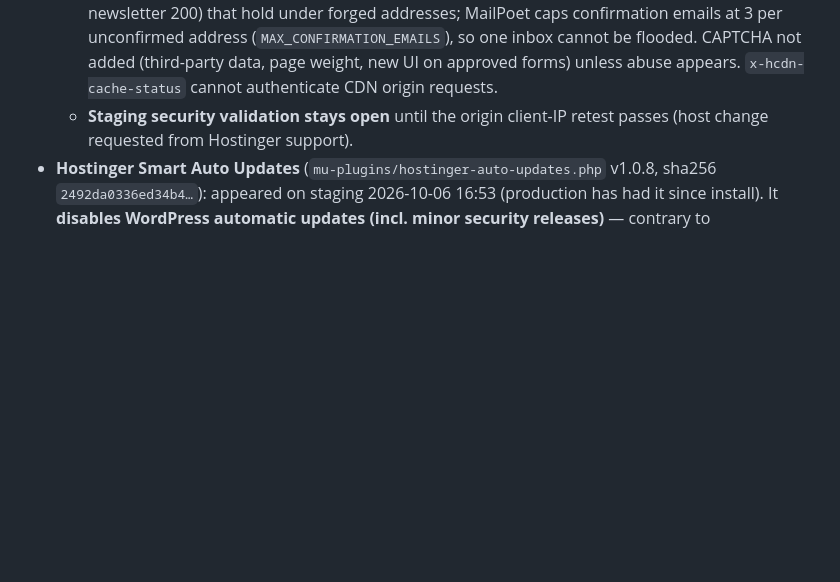
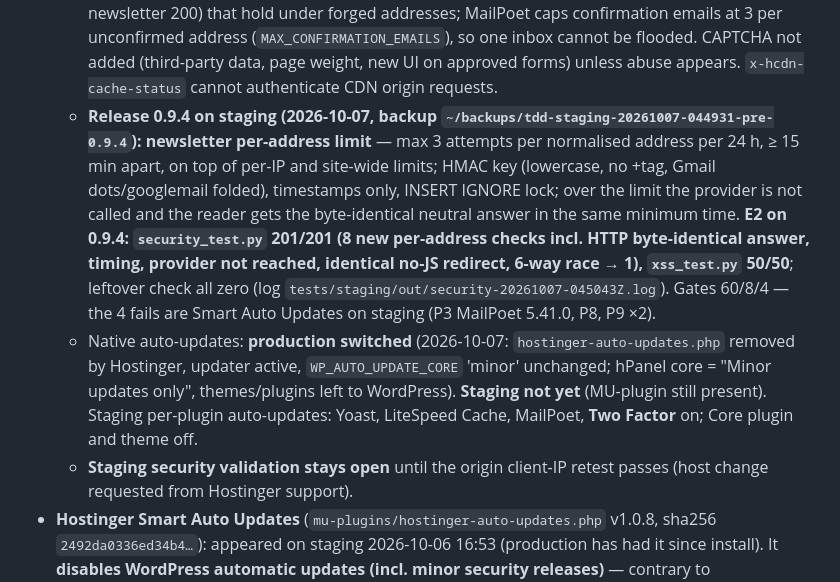
Before and after one commit to ashunagle/techdosedaily, a Markdown page: LAUNCH-GATES.md, the part around the change. Rendered like a GitHub page; blank space fills up the shorter version.

Commit message:
0.9.4 on staging: security 201/201, XSS 50/50; production on native auto-updates, staging pending
Co-Authored-By: Claude Opus 5.5 <noreply@anthropic.com>

```diff
--- a/LAUNCH-GATES.md
+++ b/LAUNCH-GATES.md
@@ -56,6 +56,8 @@ Progress log (2026-10-05)
   - **E2 re-run on 0.9.3: `security_test.py` 193/193, `xss_test.py` 50/50** (log `tests/staging/out/security-20261006-182828Z.log`); clean-up and leftover check all zero. Gates after (`gates-staging-20261006-183428Z.md`): 60 pass · 8 to do · **4 fail, all from Hostinger Smart Auto Updates**: P8 `hostinger-auto-updates.php` not in the MU-plugin inventory; P9 WordPress updater disabled; P9 Yoast/LiteSpeed/MailPoet not auto-updating; P3 MailPoet 5.41.0 pending (5.40.0 installed) because the updater is off. Left for the native updater to install after the hPanel switch, which also proves it works.
   - 2026-10-07: owner switched hPanel to **Native auto-updates**. Checked right after on staging and production: `hostinger-auto-updates.php` still present (unchanged checksum and dates), `automatic_updater_disabled` still forced → updater still off on both. Not removed by hand (owner decision). Staging per-plugin auto-updates set as decided: Yoast, LiteSpeed Cache, MailPoet **on**; Core plugin and theme **off** (Git deployment only); Two Factor off pending a decision.
   - 2026-10-07 Hostinger support (Débora) **confirmed** that a request sent directly to the origin can set a false client IP, and escalated "trust forwarded IPs only from Hostinger CDN, or restrict direct-origin traffic" for both sites to the technical team. Interim advice (CAPTCHA; per-email limits) reviewed: forms already have honeypot, timed token and site-wide hourly ceilings (contact 60, newsletter 200) that hold under forged addresses; MailPoet caps confirmation emails at 3 per unconfirmed address (`MAX_CONFIRMATION_EMAILS`), so one inbox cannot be flooded. CAPTCHA not added (third-party data, page weight, new UI on approved forms) unless abuse appears. `x-hcdn-cache-status` cannot authenticate CDN origin requests.
+  - **Release 0.9.4 on staging (2026-10-07, backup `~/backups/tdd-staging-20261007-044931-pre-0.9.4`): newsletter per-address limit** — max 3 attempts per normalised address per 24 h, ≥ 15 min apart, on top of per-IP and site-wide limits; HMAC key (lowercase, no +tag, Gmail dots/googlemail folded), timestamps only, INSERT IGNORE lock; over the limit the provider is not called and the reader gets the byte-identical neutral answer in the same minimum time. **E2 on 0.9.4: `security_test.py` 201/201 (8 new per-address checks incl. HTTP byte-identical answer, timing, provider not reached, identical no-JS redirect, 6-way race → 1), `xss_test.py` 50/50**; leftover check all zero (log `tests/staging/out/security-20261007-045043Z.log`). Gates 60/8/4 — the 4 fails are Smart Auto Updates on staging (P3 MailPoet 5.41.0, P8, P9 ×2).
+  - Native auto-updates: **production switched** (2026-10-07: `hostinger-auto-updates.php` removed by Hostinger, updater active, `WP_AUTO_UPDATE_CORE` 'minor' unchanged; hPanel core = "Minor updates only", themes/plugins left to WordPress). **Staging not yet** (MU-plugin still present). Staging per-plugin auto-updates: Yoast, LiteSpeed Cache, MailPoet, **Two Factor** on; Core plugin and theme off.
   - **Staging security validation stays open** until the origin client-IP retest passes (host change requested from Hostinger support).
 - **Hostinger Smart Auto Updates** (`mu-plugins/hostinger-auto-updates.php` v1.0.8, sha256 `2492da0336ed34b4…`): appeared on staging 2026-10-06 16:53 (production has had it since install). It **disables WordPress automatic updates (incl. minor security releases)** — contrary to `WP_AUTO_UPDATE_CORE=minor` and SECURITY.md — and routes WordPress.org downloads/API through Hostinger hosts. Gate P6 does not catch it (not `mu-*`). Owner decision pending: keep Hostinger-managed updates (then SECURITY.md and a gate record that) or turn it off in hPanel.
 - **Next:** C5 real client IP behind Hostinger's CDN (rate limits are per IP), then the regression suites (SEO, cache timing, markup, visual widths), Lighthouse/WebPageTest, Rich Results, restore test.
```
Also changed, not shown: 1 other file.
